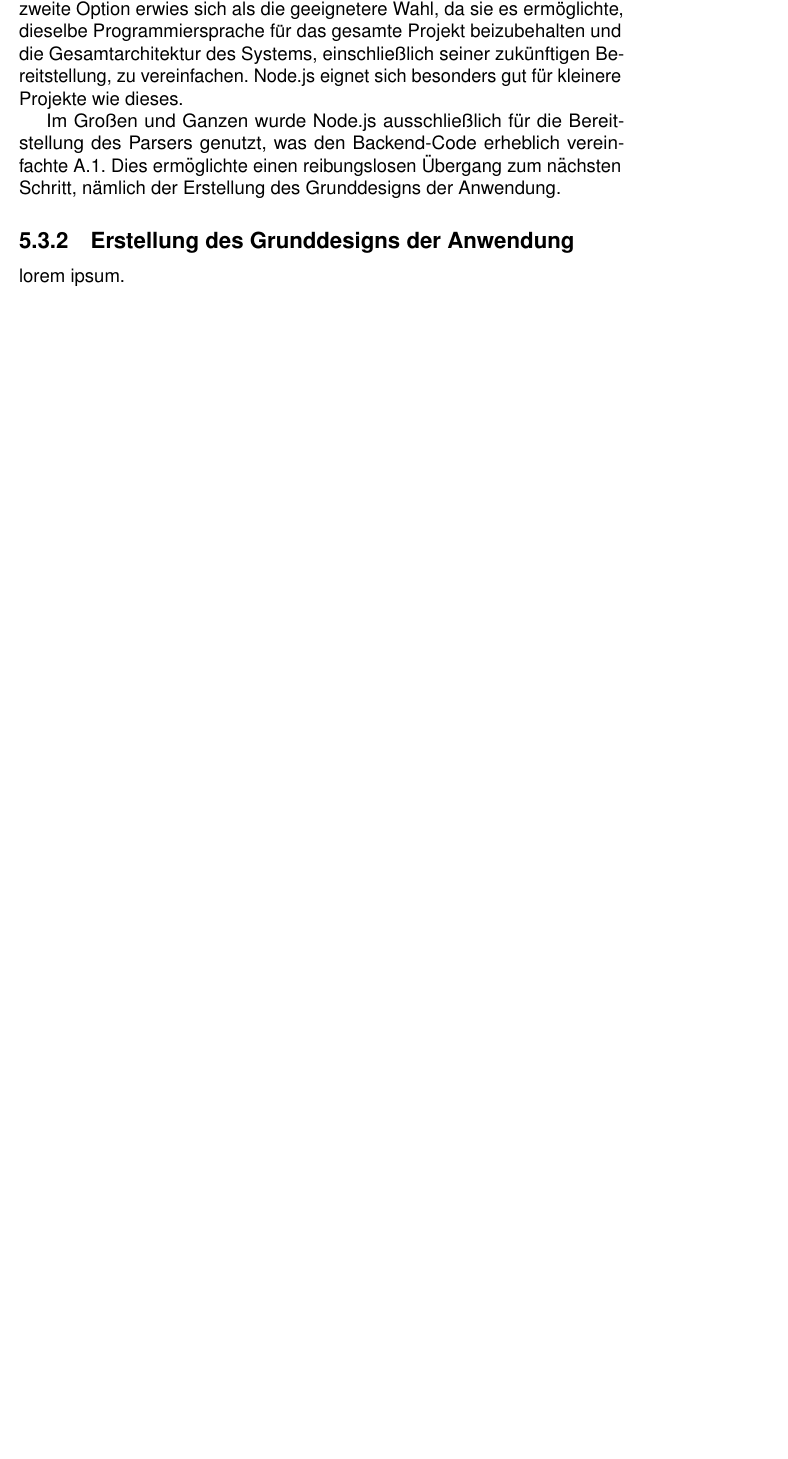
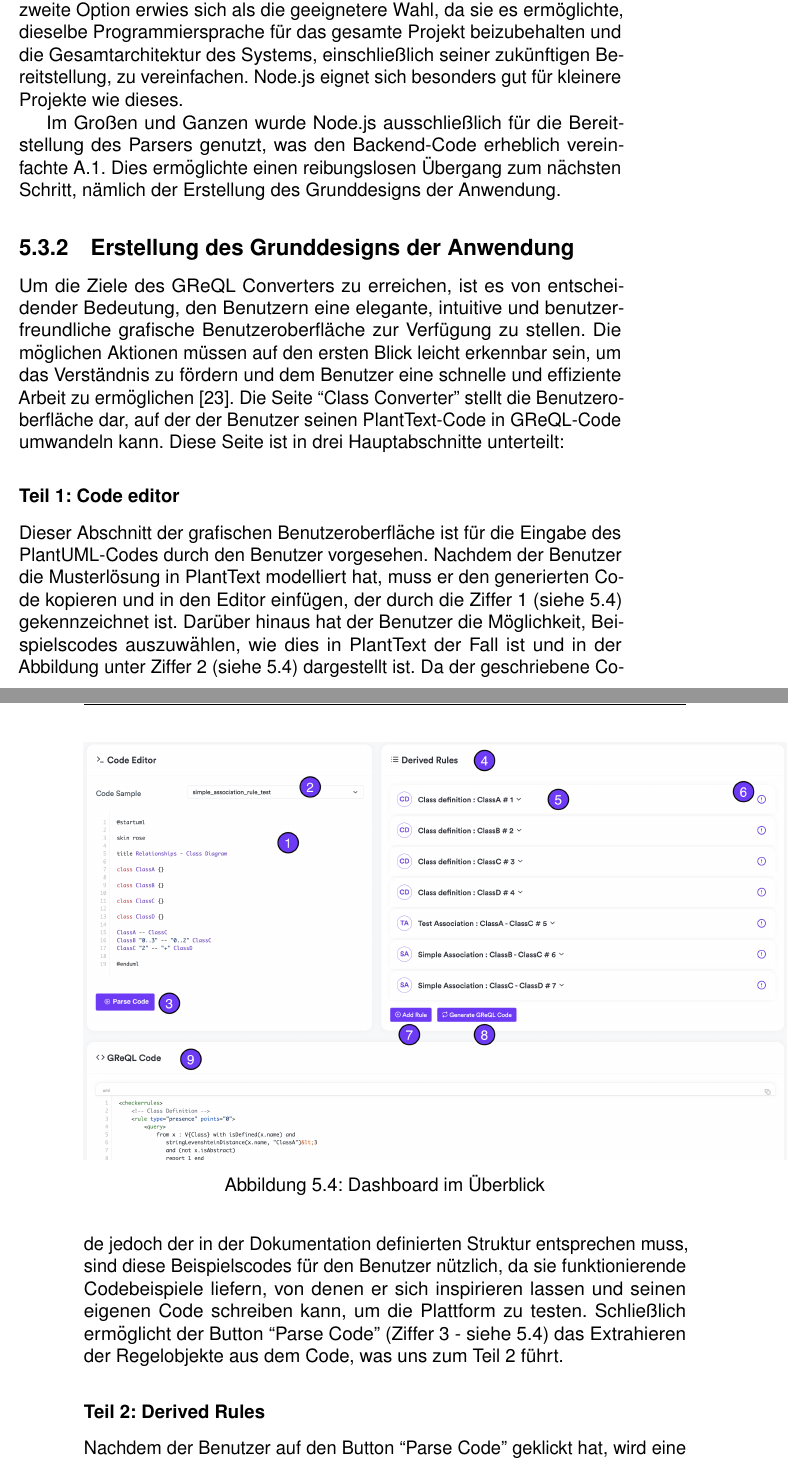
Before and after one commit to michael-mb/Masterthesis, a LaTeX thesis (main.tex, which reads content/05_implementierung_sections/GReQL_Converter.tex): part of page 57 of 68 before the commit and two parts of pages 57 and 58 of 71 after it, the two joined at a grey line, cut so that both start at the same text, the shorter picture padded with empty space. Compiled offline with pdfLaTeX.

Commit message:
5.3.2 ok

```diff
--- a/content/05_implementierung_sections/GReQL_Converter.tex
+++ b/content/05_implementierung_sections/GReQL_Converter.tex
@@ -29,4 +29,32 @@ erheblich vereinfachte~\ref{lst:bakcend}. Dies ermöglichte einen reibungslosen
 der Erstellung des Grunddesigns der Anwendung.
 
 \subsection{Erstellung des Grunddesigns der Anwendung}\label{subsec:erstellung-des-grunddesigns-der-anwendung}
-lorem ipsum.
+
+Um die Ziele des GReQL Converters zu erreichen, ist es von entscheidender Bedeutung, den Benutzern eine elegante,
+intuitive und benutzerfreundliche grafische Benutzeroberfläche zur Verfügung zu stellen. Die möglichen Aktionen müssen
+auf den ersten Blick leicht erkennbar sein, um das Verständnis zu fördern und dem Benutzer eine schnelle und effiziente
+Arbeit zu ermöglichen~\cite{guntupalli2008user}. Die Seite ``Class Converter'' stellt die Benutzeroberfläche dar, auf
+der der Benutzer seinen PlantText-Code in GReQL-Code umwandeln kann. Diese Seite ist in drei Hauptabschnitte unterteilt:
+
+\begin{figure}
+    \centering
+    \includegraphics[width=16cm]{images/board}
+    \caption{Dashboard im Überblick}
+    \label{fig:dashboard}
+\end{figure}
+
+\subsubsection{Teil 1: Code editor}
+
+Dieser Abschnitt der grafischen Benutzeroberfläche ist für die Eingabe des PlantUML-Codes durch den Benutzer vorgesehen.
+Nachdem der Benutzer die Musterlösung in PlantText modelliert hat, muss er den generierten Code kopieren und in den
+Editor einfügen, der durch die Ziffer 1 (siehe~\ref{fig:dashboard}) gekennzeichnet ist. Darüber hinaus hat der Benutzer die
+Möglichkeit, Beispielscodes auszuwählen, wie dies in PlantText der Fall ist und in der Abbildung unter Ziffer 2 (siehe~\ref{fig:dashboard})
+dargestellt ist. Da der geschriebene Code jedoch der in der Dokumentation definierten Struktur entsprechen muss, sind
+diese Beispielscodes für den Benutzer nützlich, da sie funktionierende Codebeispiele liefern, von denen er sich
+inspirieren lassen und seinen eigenen Code schreiben kann, um die Plattform zu testen. Schließlich ermöglicht der
+Button ``Parse Code'' (Ziffer 3 - siehe~\ref{fig:dashboard}) das Extrahieren der Regelobjekte aus dem Code, was uns zum
+Teil 2 führt.
+
+\subsubsection{Teil 2: Derived Rules}
+
+Nachdem der Benutzer auf den Button ``Parse Code'' geklickt hat, wird eine Reihe von Regelobjekten
```
Also changed, not shown: references.bib (+6 -0 lines), images/board.png (added), images/derived_rule.png (added), out/main.pdf, content/05_implementierung_sections/GReQL_Converter.tex (40 more changed lines), 1 other file.
